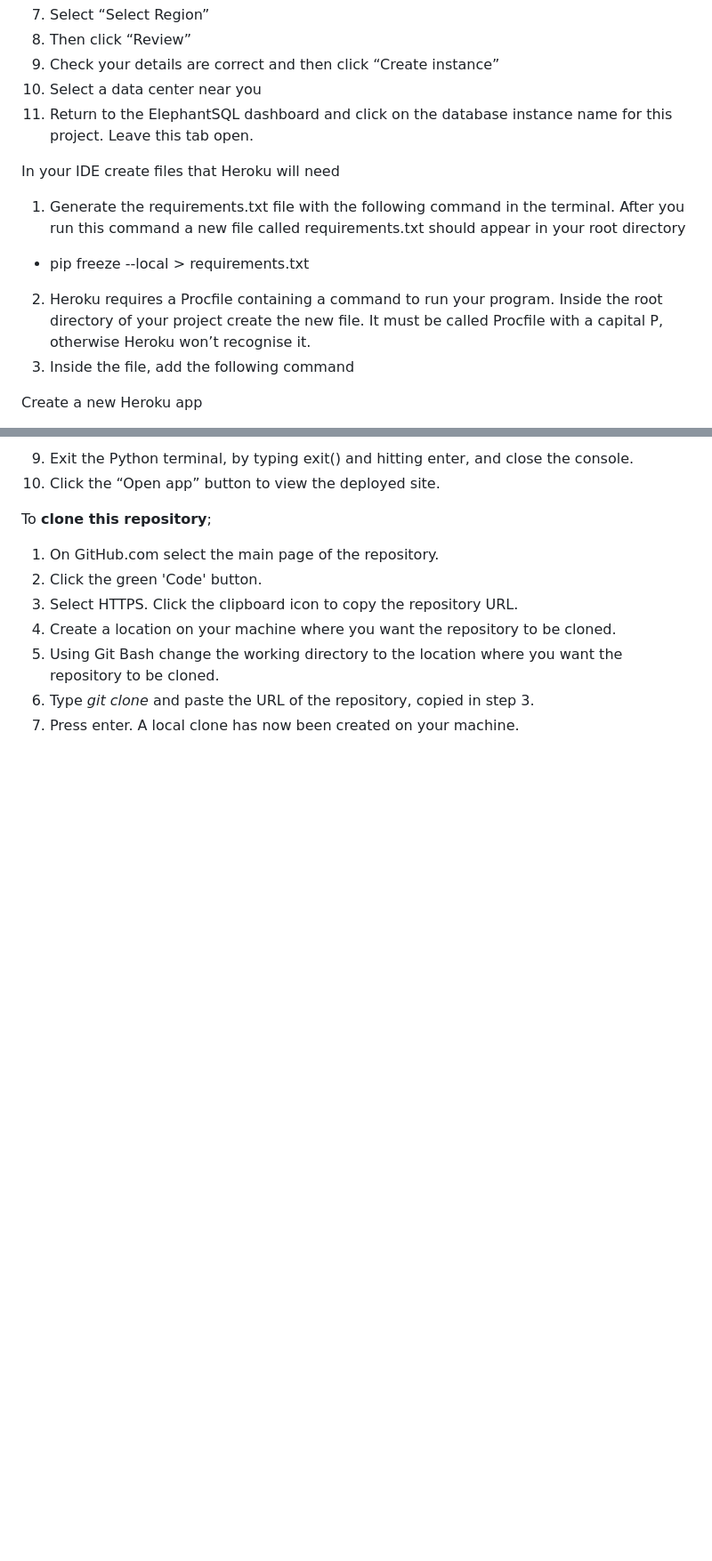
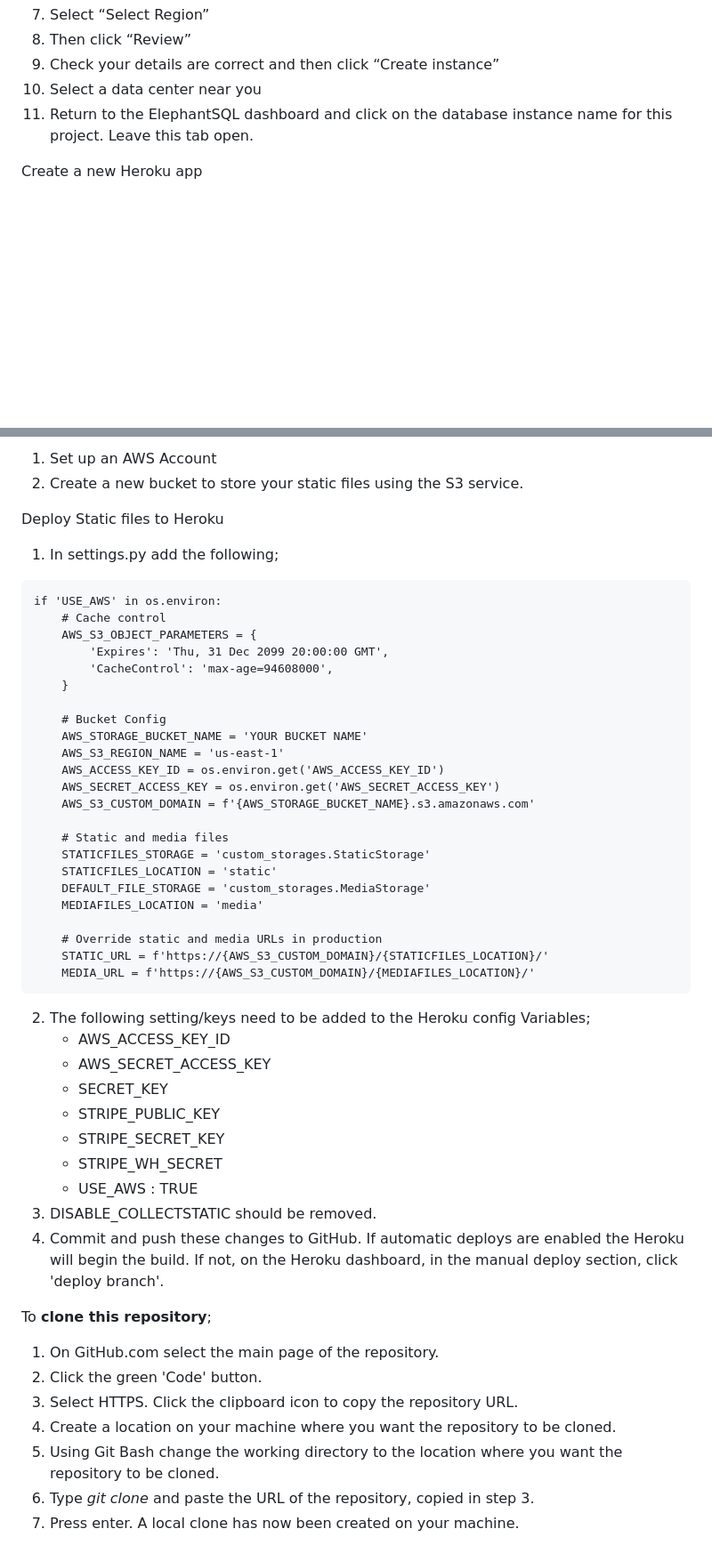
Before and after one commit to clawrence00/bbqtime, a Markdown page: README.md, 2 parts joined by grey strips. Shown at 89% size. GitHub-like rendering; blank space fills up the shorter version.

````diff
--- a/README.md
+++ b/README.md
@@ -233,22 +233,6 @@ Set up ElephantSQL to host your database instance
 8. Select a data center near you
 9. Return to the ElephantSQL dashboard and click on the database instance name for this project. Leave this tab open.
 
-In your IDE create files that Heroku will need
-
-1. Generate the requirements.txt file with the following command in the terminal. After you run this command a new file called requirements.txt should appear in your root directory
-
-- pip freeze --local > requirements.txt
-
-2. Heroku requires a Procfile containing a command to run your program. Inside the root directory of your project create the new file. It must be called Procfile with a capital P, otherwise Heroku won’t recognise it.
-3. Inside the file, add the following command
-
-<!-- - web: gunicorn bbq_time.wsgi:application
-
-4. Open your init.py file
-5. Add an if statement before the line setting the SLQALCHEMY_DATABASE_URI and, in the else, set the value to reference a new variable, DATABASE_URL.
-6. To ensure that SQLAlchemy can also read our external database, its URL needs to start with “postgresql://”, but we should not change this in the environment variable. Instead, we’ll make an addition to our else statement from the previous step to adjust our DATABASE_URL in case it starts with postgres://:
-7. Save all your files and then add, commit and push your changes to GitHub -->
-
 Create a new Heroku app
 
 1. Log into Heroku.com and click “New” and then “Create a new app”
@@ -288,6 +310,45 @@ Deploy the site
 
-9. Exit the Python terminal, by typing exit() and hitting enter, and close the console.
-10. Click the “Open app” button to view the deployed site.
+1. Set up an AWS Account
+2. Create a new bucket to store your static files using the S3 service.
+
+Deploy Static files to Heroku
+
+1. In settings.py add the following;
+```
+if 'USE_AWS' in os.environ:
+    # Cache control
+    AWS_S3_OBJECT_PARAMETERS = {
+        'Expires': 'Thu, 31 Dec 2099 20:00:00 GMT',
+        'CacheControl': 'max-age=94608000',
+    }
+
+    # Bucket Config
+    AWS_STORAGE_BUCKET_NAME = 'YOUR BUCKET NAME'
+    AWS_S3_REGION_NAME = 'us-east-1'
+    AWS_ACCESS_KEY_ID = os.environ.get('AWS_ACCESS_KEY_ID')
+    AWS_SECRET_ACCESS_KEY = os.environ.get('AWS_SECRET_ACCESS_KEY')
+    AWS_S3_CUSTOM_DOMAIN = f'{AWS_STORAGE_BUCKET_NAME}.s3.amazonaws.com'
+
+    # Static and media files
+    STATICFILES_STORAGE = 'custom_storages.StaticStorage'
+    STATICFILES_LOCATION = 'static'
+    DEFAULT_FILE_STORAGE = 'custom_storages.MediaStorage'
+    MEDIAFILES_LOCATION = 'media'
+
+    # Override static and media URLs in production
+    STATIC_URL = f'https://{AWS_S3_CUSTOM_DOMAIN}/{STATICFILES_LOCATION}/'
+    MEDIA_URL = f'https://{AWS_S3_CUSTOM_DOMAIN}/{MEDIAFILES_LOCATION}/'
+```
+2. The following setting/keys need to be added to the Heroku config Variables;
+   - AWS_ACCESS_KEY_ID
+   - AWS_SECRET_ACCESS_KEY
+   - SECRET_KEY
+   - STRIPE_PUBLIC_KEY
+   - STRIPE_SECRET_KEY
+   - STRIPE_WH_SECRET
+   - USE_AWS : TRUE
+3. DISABLE_COLLECTSTATIC should be removed.
+4. Commit and push these changes to GitHub. If automatic deploys are enabled the Heroku will begin the build. If not, on the Heroku dashboard, in the manual deploy section, click 'deploy branch'.
 
 To **clone this repository**;
 
````
Also changed, not shown: other parts of README.md (+54 -16 lines).
